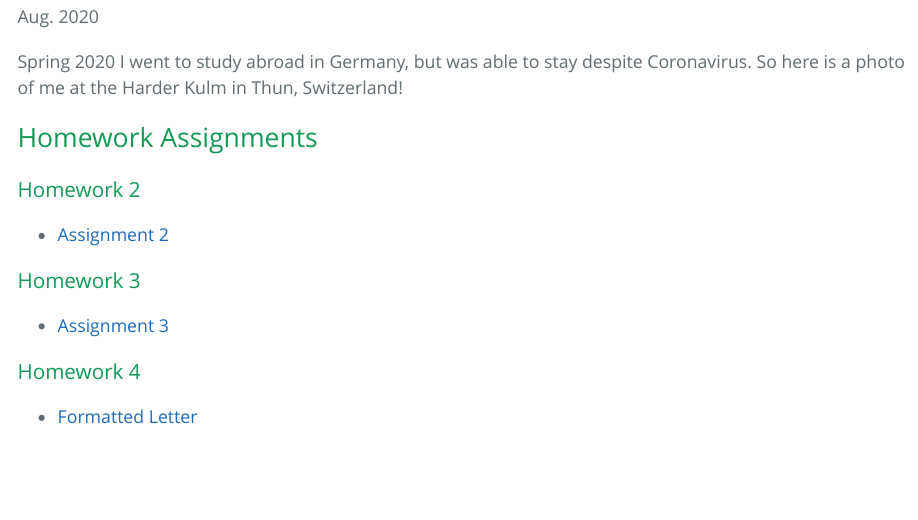
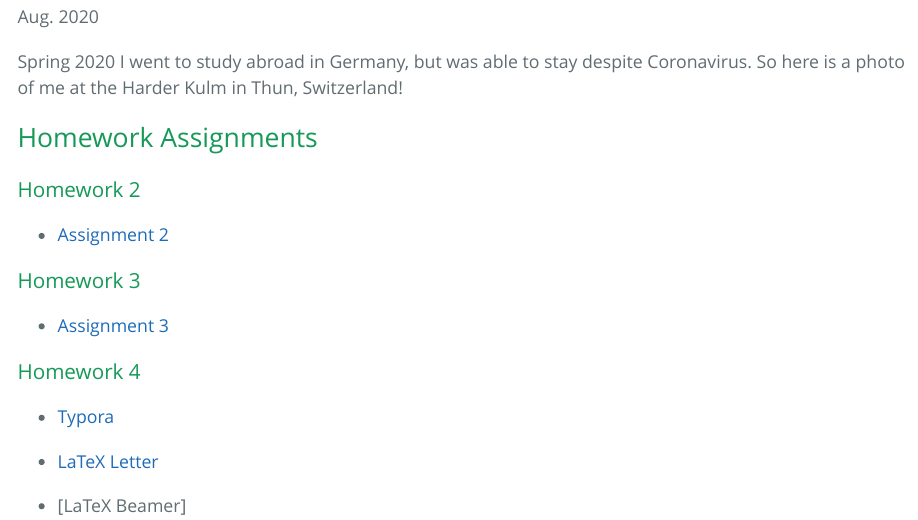
Before and after one commit to isaacracine/RacineBio381, an R Markdown document (index.rmd): the page in a window 1100 px wide, from 740 px down. The pictures show the output file index.html that the author committed with the source, opened offline.

Commit message:
Add typora portion of HW4

```diff
--- a/index.rmd
+++ b/index.rmd
@@ -24,4 +24,8 @@ Spring 2020 I went to study abroad in Germany, but was able to stay despite Coro
 
 ### Homework 4
 
-- [Formatted Letter](.\LetterFormat.pdf)
+- [Typora](.\HW_4.html)
+
+- [LaTeX Letter](.\LetterFormat.pdf)
+
+- [LaTeX Beamer]
```
Also changed, not shown: index.html.
